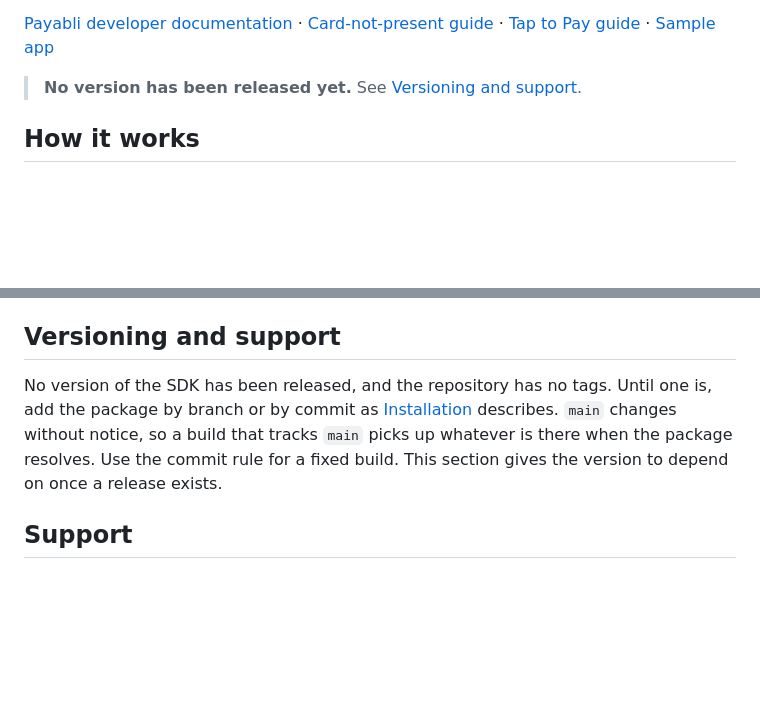
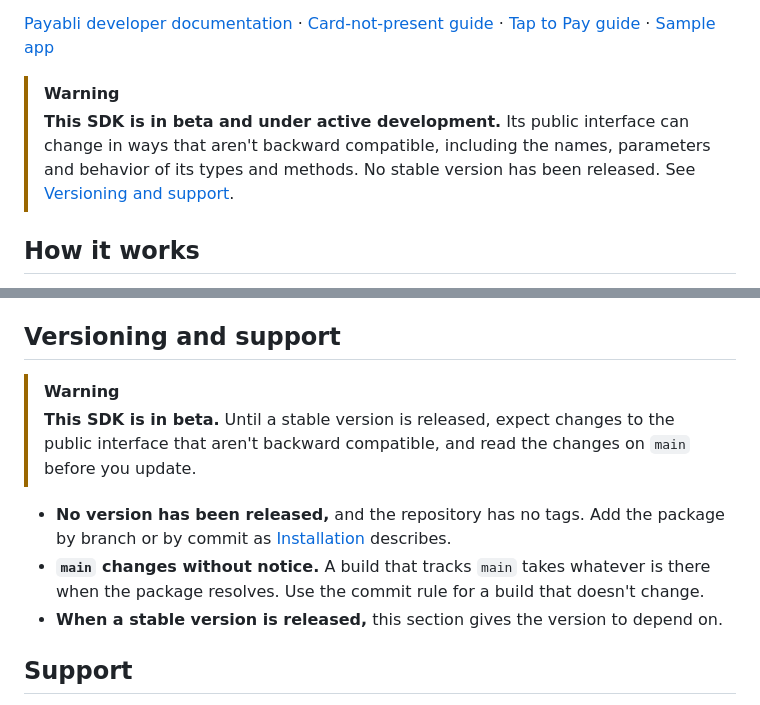
Before and after one commit to payabli/sdk-ios, a Markdown page: README.md, 2 parts joined by grey strips. GitHub-like rendering; blank space fills up the shorter version.

Commit message:
PLA-2846 | docs(ios): state the beta status as a warning

```diff
--- a/README.md
+++ b/README.md
@@ -12,7 +12,10 @@ token in memory while the session runs.
 [Card-not-present guide](Sources/PayabliSDKPayIn/README.md) ·
 [Tap to Pay guide](Sources/PayabliSDKTapToPay/README.md) · [Sample app](Example/PayabliDemo/)
 
-> **No version has been released yet.** See [Versioning and support](#versioning-and-support).
+> [!WARNING]
+> **This SDK is in beta and under active development.** Its public interface can change in ways that
+> aren't backward compatible, including the names, parameters and behavior of its types and methods.
+> No stable version has been released. See [Versioning and support](#versioning-and-support).
 
 ## How it works
 
@@ -329,10 +332,15 @@ changes nothing.
 
 ## Versioning and support
 
-No version of the SDK has been released, and the repository has no tags. Until one is, add the package
-by branch or by commit as [Installation](#installation) describes. `main` changes without notice, so a
-build that tracks `main` picks up whatever is there when the package resolves. Use the commit rule for a
-fixed build. This section gives the version to depend on once a release exists.
+> [!WARNING]
+> **This SDK is in beta.** Until a stable version is released, expect changes to the public interface that
+> aren't backward compatible, and read the changes on `main` before you update.
+
+- **No version has been released,** and the repository has no tags. Add the package by branch or by commit
+  as [Installation](#installation) describes.
+- **`main` changes without notice.** A build that tracks `main` takes whatever is there when the package
+  resolves. Use the commit rule for a build that doesn't change.
+- **When a stable version is released,** this section gives the version to depend on.
 
 ## Support
 
```
